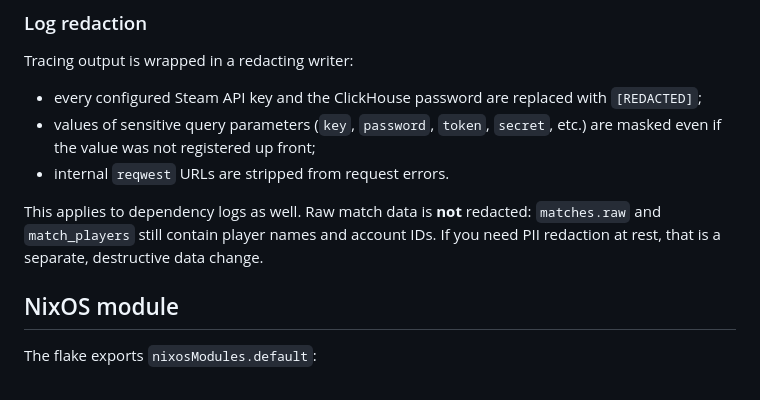
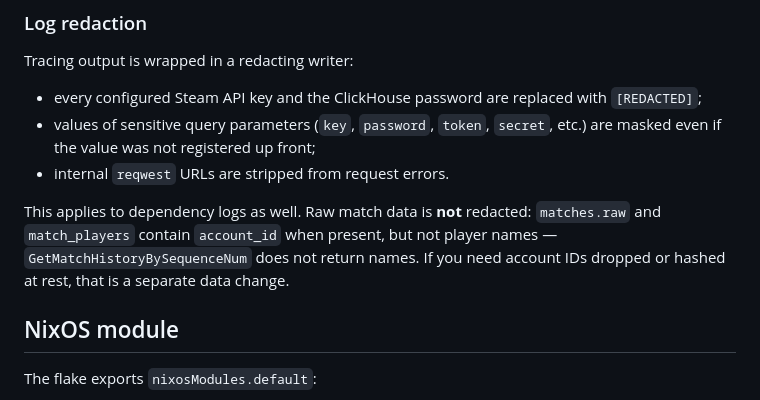
Before and after one commit to serephus/truesight, a Markdown page: README.md, the part around the change. GitHub-like rendering.

Commit message:
docs: correct player name storage claim

```diff
--- a/README.md
+++ b/README.md
@@ -147,8 +147,9 @@ Tracing output is wrapped in a redacting writer:
 - internal `reqwest` URLs are stripped from request errors.
 
 This applies to dependency logs as well. Raw match data is **not** redacted:
-`matches.raw` and `match_players` still contain player names and account IDs.
-If you need PII redaction at rest, that is a separate, destructive data change.
+`matches.raw` and `match_players` contain `account_id` when present, but not
+player names — `GetMatchHistoryBySequenceNum` does not return names. If you
+need account IDs dropped or hashed at rest, that is a separate data change.
 
 ## NixOS module
 
```
